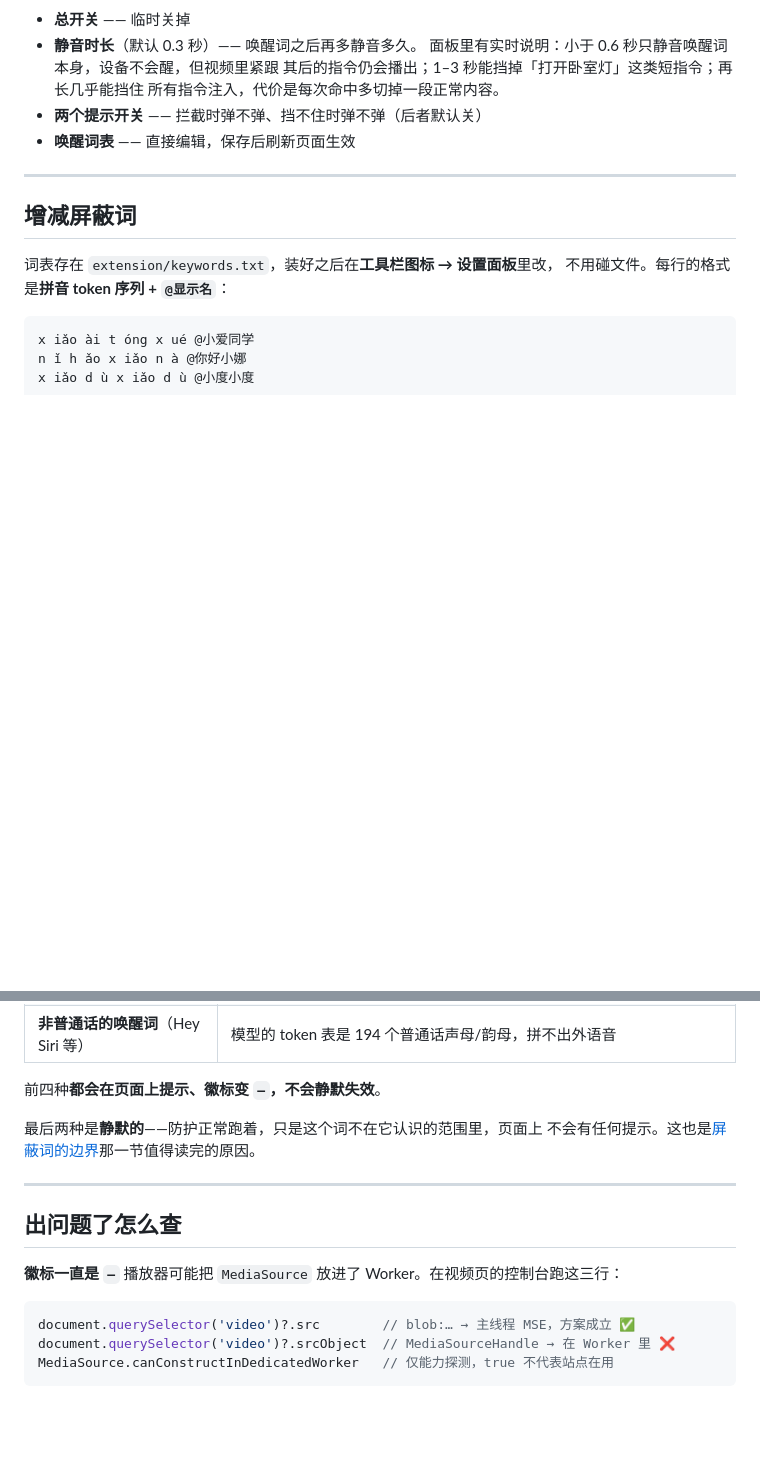
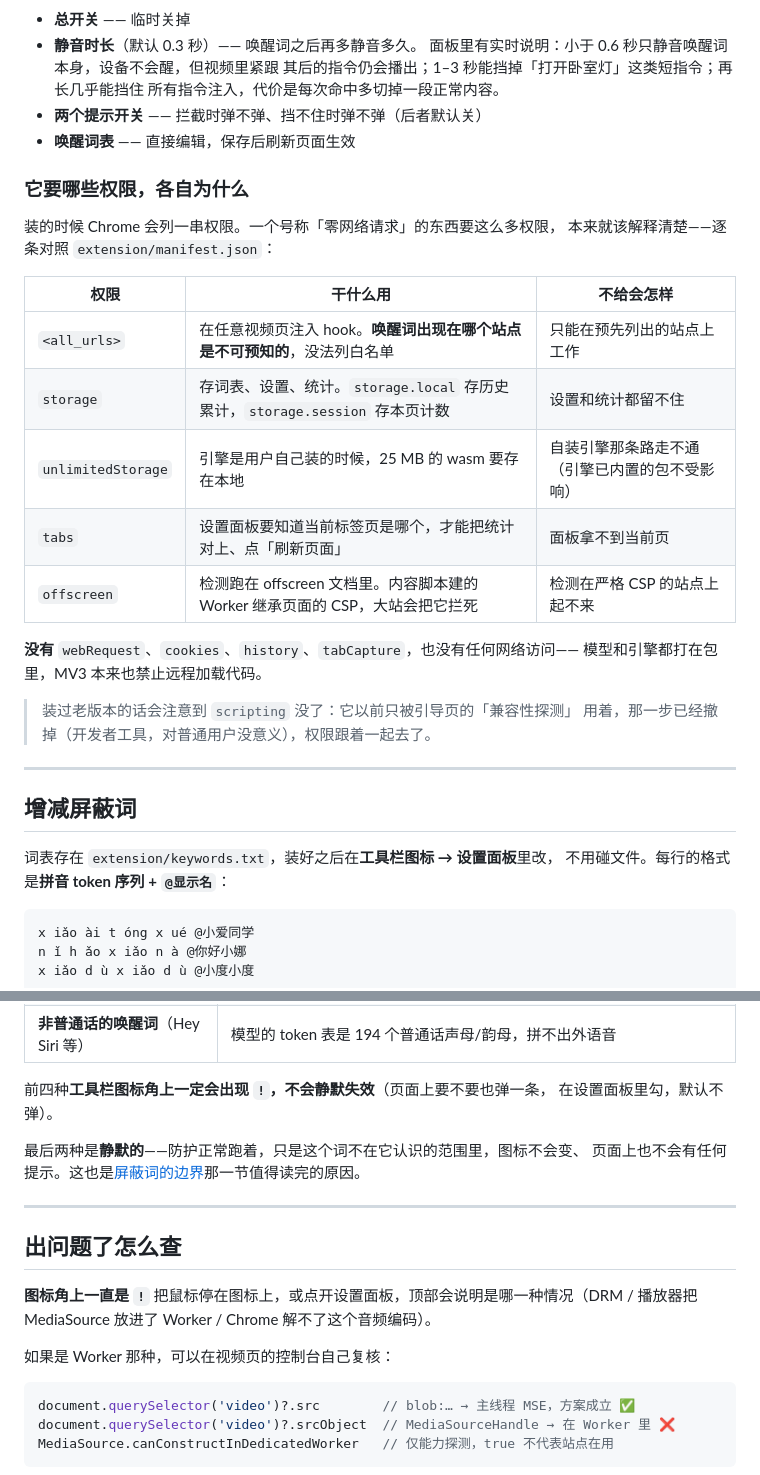
Before and after one commit to jingchaoqi/wakeword-firewall, a Markdown page: README.md, 2 parts joined by grey strips. Rendered like a GitHub page; blank space fills up the shorter version.

````diff
--- a/README.md
+++ b/README.md
@@ -261,6 +261,25 @@ sherpa-onnx-wasm-kws-main.data     # 模型预加载包，可能有也可能没
 - **两个提示开关** —— 拦截时弹不弹、挡不住时弹不弹（后者默认关）
 - **唤醒词表** —— 直接编辑，保存后刷新页面生效
 
+### 它要哪些权限，各自为什么
+
+装的时候 Chrome 会列一串权限。一个号称「零网络请求」的东西要这么多权限，
+本来就该解释清楚——逐条对照 `extension/manifest.json`：
+
+| 权限 | 干什么用 | 不给会怎样 |
+|---|---|---|
+| `<all_urls>` | 在任意视频页注入 hook。**唤醒词出现在哪个站点是不可预知的**，没法列白名单 | 只能在预先列出的站点上工作 |
+| `storage` | 存词表、设置、统计。`storage.local` 存历史累计，`storage.session` 存本页计数 | 设置和统计都留不住 |
+| `unlimitedStorage` | 引擎是用户自己装的时候，25 MB 的 wasm 要存在本地 | 自装引擎那条路走不通（引擎已内置的包不受影响） |
+| `tabs` | 设置面板要知道当前标签页是哪个，才能把统计对上、点「刷新页面」 | 面板拿不到当前页 |
+| `offscreen` | 检测跑在 offscreen 文档里。内容脚本建的 Worker 继承页面的 CSP，大站会把它拦死 | 检测在严格 CSP 的站点上起不来 |
+
+**没有** `webRequest`、`cookies`、`history`、`tabCapture`，也没有任何网络访问——
+模型和引擎都打在包里，MV3 本来也禁止远程加载代码。
+
+> 装过老版本的话会注意到 `scripting` 没了：它以前只被引导页的「兼容性探测」
+> 用着，那一步已经撤掉（开发者工具，对普通用户没意义），权限跟着一起去了。
+
 ---
 
 ## 增减屏蔽词
@@ -468,17 +487,21 @@ CI 只发 zip，不发 crx——签名私钥不该放在 CI 上，见上一节
 | **没进词表的近音变体** | 模型只认词表里那条确切读音，见[屏蔽词的边界](#屏蔽词的边界) |
 | **非普通话的唤醒词**（Hey Siri 等） | 模型的 token 表是 194 个普通话声母/韵母，拼不出外语音 |
 
-前四种**都会在页面上提示、徽标变 `—`，不会静默失效**。
+前四种**工具栏图标角上一定会出现 `!`，不会静默失效**（页面上要不要也弹一条，
+在设置面板里勾，默认不弹）。
 
-最后两种是**静默的**——防护正常跑着，只是这个词不在它认识的范围里，页面上
-不会有任何提示。这也是[屏蔽词的边界](#屏蔽词的边界)那一节值得读完的原因。
+最后两种是**静默的**——防护正常跑着，只是这个词不在它认识的范围里，图标不会变、
+页面上也不会有任何提示。这也是[屏蔽词的边界](#屏蔽词的边界)那一节值得读完的原因。
 
 ---
 
 ## 出问题了怎么查
 
-**徽标一直是 `—`**
-播放器可能把 `MediaSource` 放进了 Worker。在视频页的控制台跑这三行：
+**图标角上一直是 `!`**
+把鼠标停在图标上，或点开设置面板，顶部会说明是哪一种情况（DRM / 播放器把
+MediaSource 放进了 Worker / Chrome 解不了这个音频编码）。
+
+如果是 Worker 那种，可以在视频页的控制台自己复核：
 
 ```js
 document.querySelector('video')?.src        // blob:… → 主线程 MSE，方案成立 ✅
````
Also changed, not shown: CONTRIBUTING.md (+31 -4 lines).
